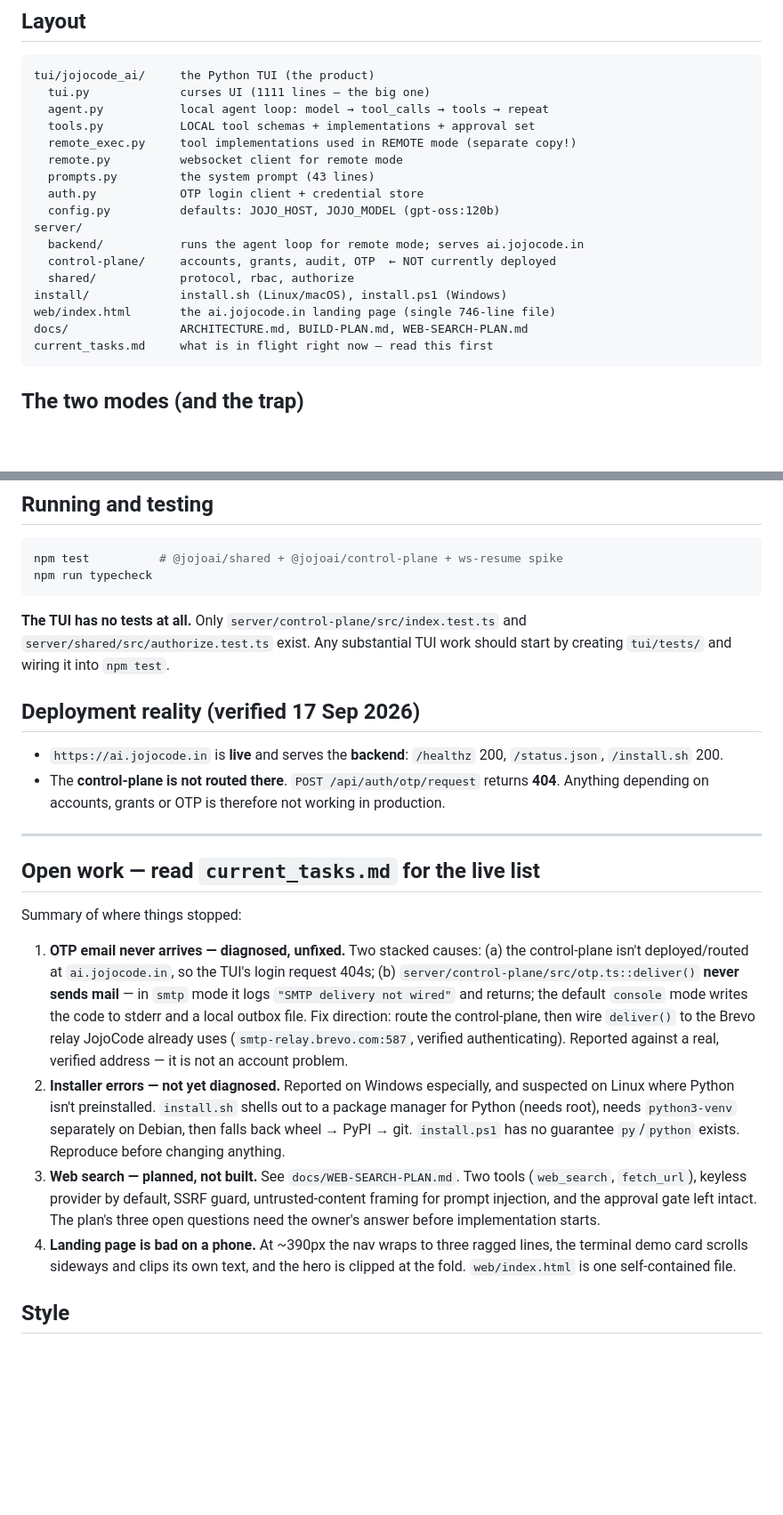
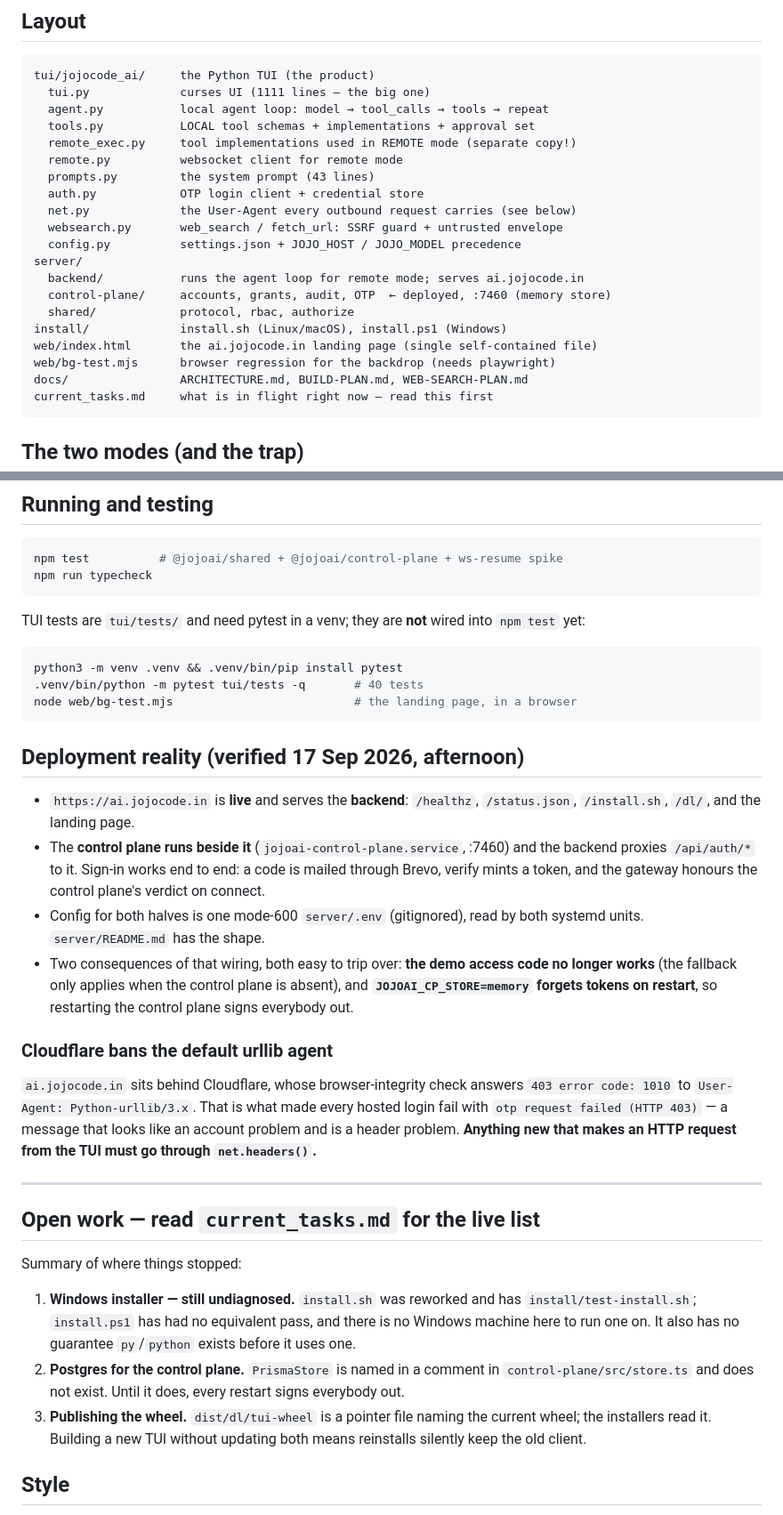
Before and after one commit to persxn/jojocode-tui, a Markdown page: CLAUDE.md, 2 parts joined by grey strips. Shown at 89% size. Drawn GitHub-style; blank space fills up the shorter version.

Commit message:
docs: CLAUDE.md said the control plane was undeployed, which it no longer is
The deployment section described this morning's state — OTP 404, mail never
sent, web search unbuilt, no TUI tests — and a stale note about a live
service is worse than none, because the next session will act on it.

Co-Authored-By: Claude Opus 5 <noreply@anthropic.com>
Claude-Session: https://claude.ai/code/session_01SmsXSeVoNxX5WVQEdoqCpg

````diff
--- a/CLAUDE.md
+++ b/CLAUDE.md
@@ -23,13 +23,16 @@ tui/jojocode_ai/     the Python TUI (the product)
   remote.py          websocket client for remote mode
   prompts.py         the system prompt (43 lines)
   auth.py            OTP login client + credential store
-  config.py          defaults: JOJO_HOST, JOJO_MODEL (gpt-oss:120b)
+  net.py             the User-Agent every outbound request carries (see below)
+  websearch.py       web_search / fetch_url: SSRF guard + untrusted envelope
+  config.py          settings.json + JOJO_HOST / JOJO_MODEL precedence
 server/
   backend/           runs the agent loop for remote mode; serves ai.jojocode.in
-  control-plane/     accounts, grants, audit, OTP  ← NOT currently deployed
+  control-plane/     accounts, grants, audit, OTP  ← deployed, :7460 (memory store)
   shared/            protocol, rbac, authorize
 install/             install.sh (Linux/macOS), install.ps1 (Windows)
-web/index.html       the ai.jojocode.in landing page (single 746-line file)
+web/index.html       the ai.jojocode.in landing page (single self-contained file)
+web/bg-test.mjs      browser regression for the backdrop (needs playwright)
 docs/                ARCHITECTURE.md, BUILD-PLAN.md, WEB-SEARCH-PLAN.md
 current_tasks.md     what is in flight right now — read this first
 ```
@@ -78,17 +81,37 @@ npm test          # @jojoai/shared + @jojoai/control-plane + ws-resume spike
 npm run typecheck
 ```
 
-**The TUI has no tests at all.** Only `server/control-plane/src/index.test.ts`
-and `server/shared/src/authorize.test.ts` exist. Any substantial TUI work should
-start by creating `tui/tests/` and wiring it into `npm test`.
+TUI tests are `tui/tests/` and need pytest in a venv; they are **not** wired
+into `npm test` yet:
 
-## Deployment reality (verified 17 Sep 2026)
+```sh
+python3 -m venv .venv && .venv/bin/pip install pytest
+.venv/bin/python -m pytest tui/tests -q       # 40 tests
+node web/bg-test.mjs                          # the landing page, in a browser
+```
 
-- `https://ai.jojocode.in` is **live** and serves the **backend**: `/healthz`
-  200, `/status.json`, `/install.sh` 200.
-- The **control-plane is not routed there**. `POST /api/auth/otp/request`
-  returns **404**. Anything depending on accounts, grants or OTP is therefore
-  not working in production.
+## Deployment reality (verified 17 Sep 2026, afternoon)
+
+- `https://ai.jojocode.in` is **live** and serves the **backend**: `/healthz`,
+  `/status.json`, `/install.sh`, `/dl/`, and the landing page.
+- The **control plane runs beside it** (`jojoai-control-plane.service`, :7460)
+  and the backend proxies `/api/auth/*` to it. Sign-in works end to end: a code
+  is mailed through Brevo, verify mints a token, and the gateway honours the
+  control plane's verdict on connect.
+- Config for both halves is one mode-600 `server/.env` (gitignored), read by
+  both systemd units. `server/README.md` has the shape.
+- Two consequences of that wiring, both easy to trip over:
+  **the demo access code no longer works** (the fallback only applies when the
+  control plane is absent), and **`JOJOAI_CP_STORE=memory` forgets tokens on
+  restart**, so restarting the control plane signs everybody out.
+
+### Cloudflare bans the default urllib agent
+
+`ai.jojocode.in` sits behind Cloudflare, whose browser-integrity check answers
+`403 error code: 1010` to `User-Agent: Python-urllib/3.x`. That is what made
+every hosted login fail with `otp request failed (HTTP 403)` — a message that
+looks like an account problem and is a header problem. **Anything new that
+makes an HTTP request from the TUI must go through `net.headers()`.**
 
 ---
 
@@ -96,28 +119,16 @@ start by creating `tui/tests/` and wiring it into `npm test`.
 
 Summary of where things stopped:
 
-1. **OTP email never arrives — diagnosed, unfixed.** Two stacked causes:
-   (a) the control-plane isn't deployed/routed at `ai.jojocode.in`, so the
-   TUI's login request 404s; (b) `server/control-plane/src/otp.ts::deliver()`
-   **never sends mail** — in `smtp` mode it logs `"SMTP delivery not wired"` and
-   returns; the default `console` mode writes the code to stderr and a local
-   outbox file. Fix direction: route the control-plane, then wire `deliver()` to
-   the Brevo relay JojoCode already uses (`smtp-relay.brevo.com:587`, verified
-   authenticating). Reported against a real, verified address — it is not an
-   account problem.
-2. **Installer errors — not yet diagnosed.** Reported on Windows especially,
-   and suspected on Linux where Python isn't preinstalled. `install.sh` shells
-   out to a package manager for Python (needs root), needs `python3-venv`
-   separately on Debian, then falls back wheel → PyPI → git. `install.ps1` has
-   no guarantee `py`/`python` exists. Reproduce before changing anything.
-3. **Web search — planned, not built.** See `docs/WEB-SEARCH-PLAN.md`. Two
-   tools (`web_search`, `fetch_url`), keyless provider by default, SSRF guard,
-   untrusted-content framing for prompt injection, and the approval gate left
-   intact. The plan's three open questions need the owner's answer before
-   implementation starts.
-4. **Landing page is bad on a phone.** At ~390px the nav wraps to three ragged
-   lines, the terminal demo card scrolls sideways and clips its own text, and
-   the hero is clipped at the fold. `web/index.html` is one self-contained file.
+1. **Windows installer — still undiagnosed.** `install.sh` was reworked and has
+   `install/test-install.sh`; `install.ps1` has had no equivalent pass, and
+   there is no Windows machine here to run one on. It also has no guarantee
+   `py`/`python` exists before it uses one.
+2. **Postgres for the control plane.** `PrismaStore` is named in a comment in
+   `control-plane/src/store.ts` and does not exist. Until it does, every restart
+   signs everybody out.
+3. **Publishing the wheel.** `dist/dl/tui-wheel` is a pointer file naming the
+   current wheel; the installers read it. Building a new TUI without updating
+   both means reinstalls silently keep the old client.
 
 ## Style
 
````
